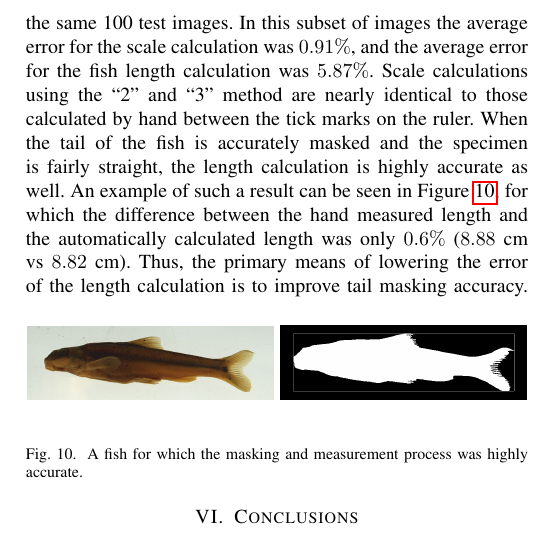
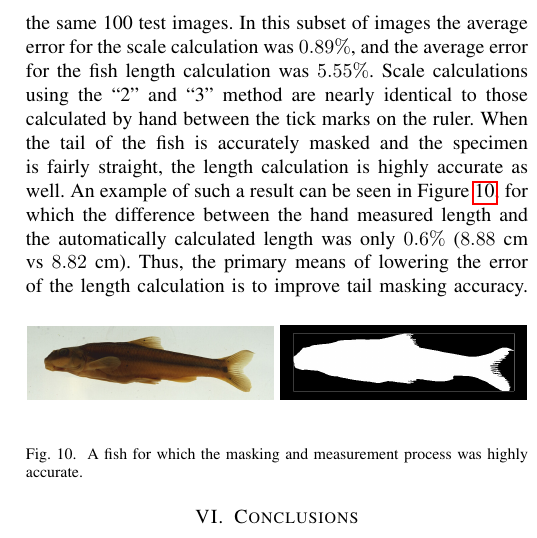
Before and after one commit to thibaulttabarin/BGNN_metadata, a LaTeX paper (paper/paper_new.tex): part of one column of page 9 of 10, cut so that both start at the same text. Compiled offline with pdfLaTeX; a missing font is replaced by an installed copy or a similar font; a LaTeX package or settings file that is missing is left out.

Commit message:
Updates from Overleaf

```diff
--- a/paper/paper_new.tex
+++ b/paper/paper_new.tex
@@ -828,7 +828,7 @@ Image scale ($\frac{\mathrm{pixels}}{\mathrm{cm}}$) and fish length were
 measured, using ImageJ~\cite{imagejCite}, in the same 100  test images.
 % 50 of these images \todo{The same 50 as before?} were measured by hand to get \(\frac{\mathrm{pixels}}{\mathrm{cm}}\) and fish length in centimeters with ImageJ~\cite{imagejCite}.
 In this subset of images the average error for the scale calculation
-was \(0.91\%\), and the average error for the fish length calculation was \(5.87\%\).
+was \(0.89\%\), and the average error for the fish length calculation was \(5.55\%\).
 Scale calculations using the ``2'' and ``3'' method are nearly identical to those calculated by hand between the tick marks on the ruler. When the tail of the fish is accurately masked and the specimen is fairly straight, the length calculation is highly accurate as well. An example of such a result can be seen in Figure~\ref{fig:scale_len}, for which the difference between the hand measured length and the automatically calculated length was only \(0.6\%\) (\(8.88\) cm vs \(8.82\) cm). Thus, the primary means of lowering the error of the length calculation is to improve tail masking accuracy.
 \begin{figure}[H]
   \centering
```
